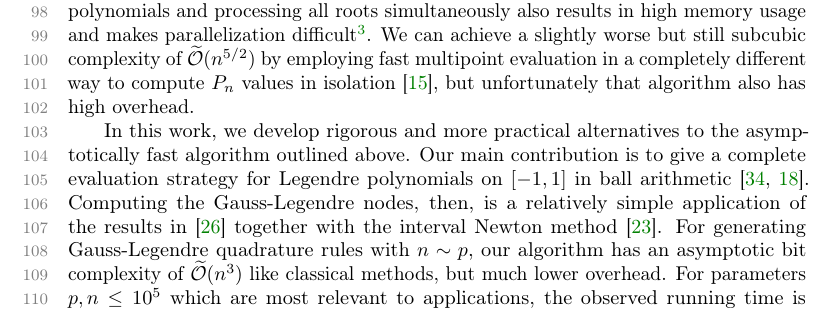
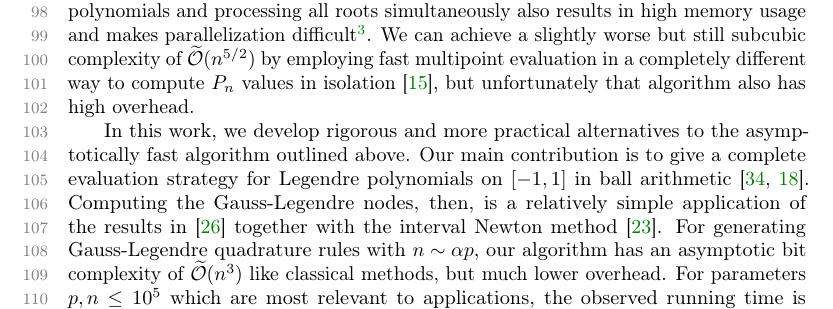
Before and after one commit to fredrik-johansson/legendrepaper, a LaTeX paper (legendre.tex): part of page 3 of 23, cut so that both start at the same text. Compiled offline with pdfLaTeX.

Commit message:
fix two \sims

```diff
--- a/legendre.tex
+++ b/legendre.tex
@@ -262,7 +262,7 @@ Computing the Gauss-Legendre nodes, then,
 is a relatively simple application of the results
 in~\cite{petras1999computation} together with
 the interval Newton method~\cite{moore1979methods}.
-For generating Gauss-Legendre quadrature rules with $n \sim p$,
+For generating Gauss-Legendre quadrature rules with $n \sim \alpha p$,
 our algorithm has an asymptotic bit complexity of $\OOtilde(n^3)$ like
 classical methods, but much lower overhead.
 For parameters $p, n \leq 10^5$ which are most relevant to
```
Also changed, not shown: legendre.tex (2 more changed lines).
